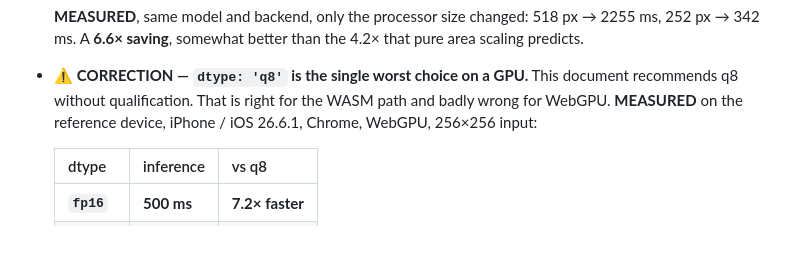
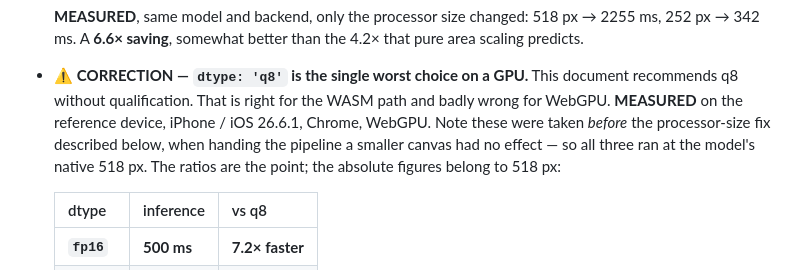
Before and after one commit to CyberSecDef/tricorder, a Markdown page: TRICORDER_HANDOFF.md, the part around the change. Drawn GitHub-style; blank space fills up the shorter version.

Commit message:
Correct the conditions on the dtype measurements in §8.9
The table was labelled "256x256 input". It was not: those numbers were taken
before the processor-size fix, when handing the pipeline a smaller canvas had
no effect, so all three ran at the model's native 518 px. The ratios between
dtypes are unaffected and remain the point, but the absolute figures were
attributed to conditions that never existed.

Co-Authored-By: Claude Opus 5 (1M context) <noreply@anthropic.com>
Claude-Session: https://claude.ai/code/session_01KgiFaoyWzbmiraUGNvvCwg

```diff
--- a/TRICORDER_HANDOFF.md
+++ b/TRICORDER_HANDOFF.md
@@ -863,7 +863,10 @@ const depth = await pipeline('depth-estimation',
 - ⚠️ **CORRECTION — `dtype: 'q8'` is the single worst choice on a GPU.** This
   document recommends q8 without qualification. That is right for the WASM
   path and badly wrong for WebGPU. **MEASURED** on the reference device,
-  iPhone / iOS 26.6.1, Chrome, WebGPU, 256×256 input:
+  iPhone / iOS 26.6.1, Chrome, WebGPU. Note these were taken *before* the
+  processor-size fix described below, when handing the pipeline a smaller
+  canvas had no effect — so all three ran at the model's native 518 px. The
+  ratios are the point; the absolute figures belong to 518 px:
 
   | dtype | inference | vs q8 |
   |---|---|---|
```
